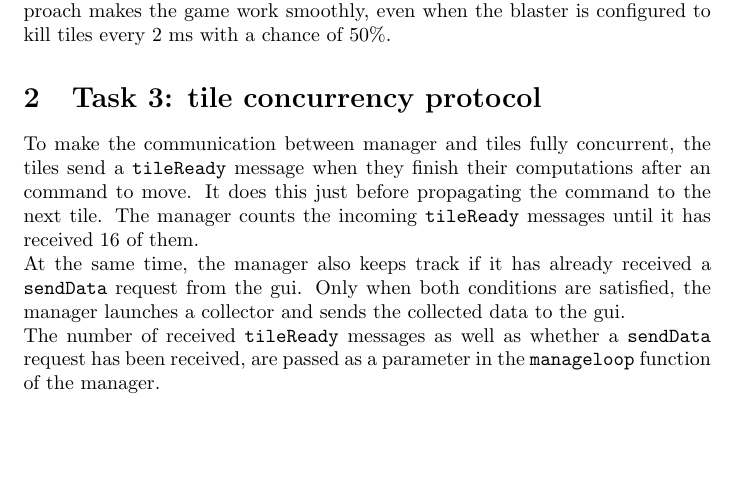
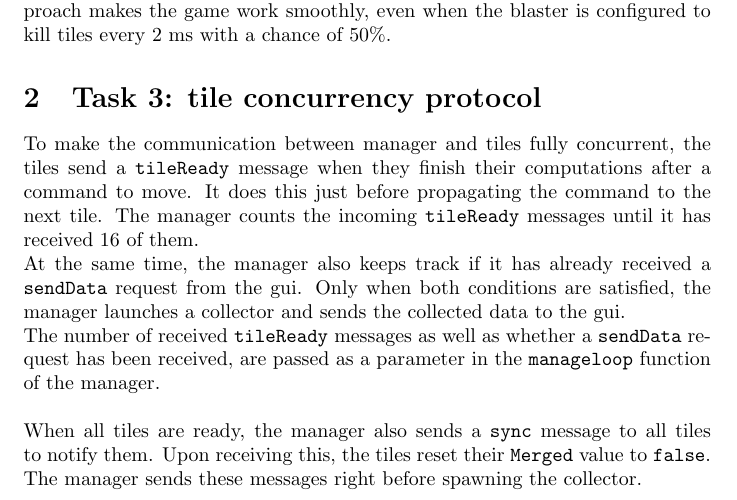
Before and after one commit to bgossele/erlang2048, a LaTeX document (report.tex): part of the page, cut so that both start at the same text, the shorter picture padded with empty space. Compiled offline with pdfLaTeX.

Commit message:
sync message to signal end of round

```diff
--- a/report.tex
+++ b/report.tex
@@ -12,9 +12,10 @@ In order to handle failing tiles without the gameplay being discernably disturbe
 
 \section{Task 3: tile concurrency protocol}
 
-To make the communication between manager and tiles fully concurrent, the tiles send a \texttt{tileReady} message when they finish their computations after an command to move. It does this just before propagating the command to the next tile. The manager counts the incoming \texttt{tileReady} messages until it has received 16 of them.\\
+To make the communication between manager and tiles fully concurrent, the tiles send a \texttt{tileReady} message when they finish their computations after a command to move. It does this just before propagating the command to the next tile. The manager counts the incoming \texttt{tileReady} messages until it has received 16 of them.\\
 At the same time, the manager also keeps track if it has already received a \texttt{sendData} request from the gui. Only when both conditions are satisfied, the manager launches a collector and sends the collected data to the gui.
-\\The number of received \texttt{tileReady} messages as well as whether a \texttt{sendData} request has been received, are passed as a parameter in the \texttt{manageloop} function of the manager.
+\\The number of received \texttt{tileReady} messages as well as whether a \texttt{sendData} request has been received, are passed as a parameter in the \texttt{manageloop} function of the manager.\\\\
+When all tiles are ready, the manager also sends a \texttt{sync} message to all tiles to notify them. Upon receiving this, the tiles reset their \texttt{Merged} value to \texttt{false}. The manager sends these messages right before spawning the collector.
 
 
 \end{document}
```
Also changed, not shown: 2 other files.
